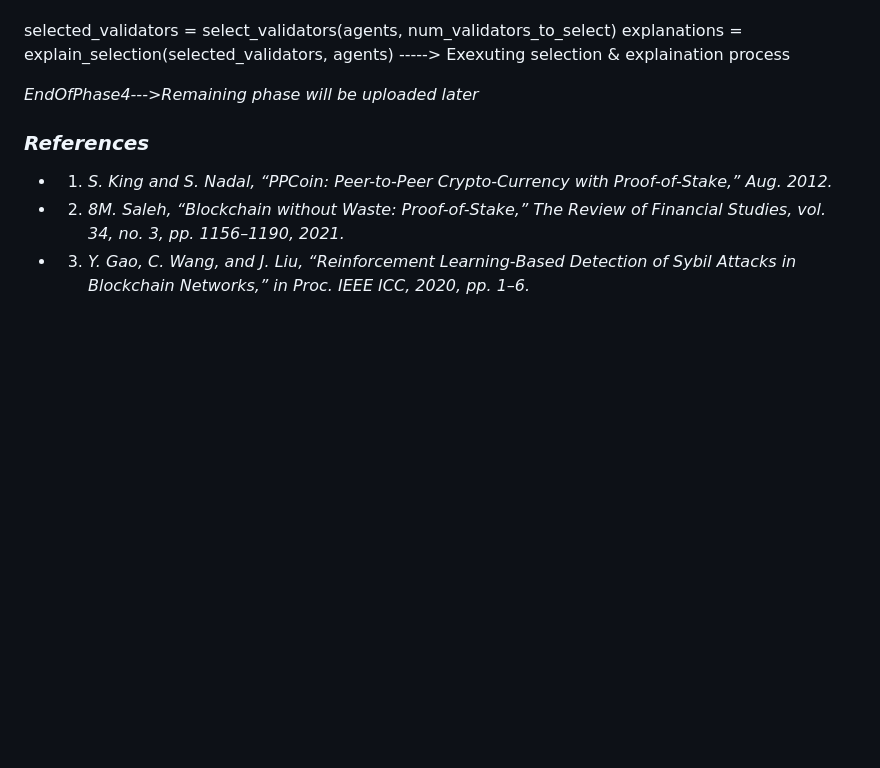
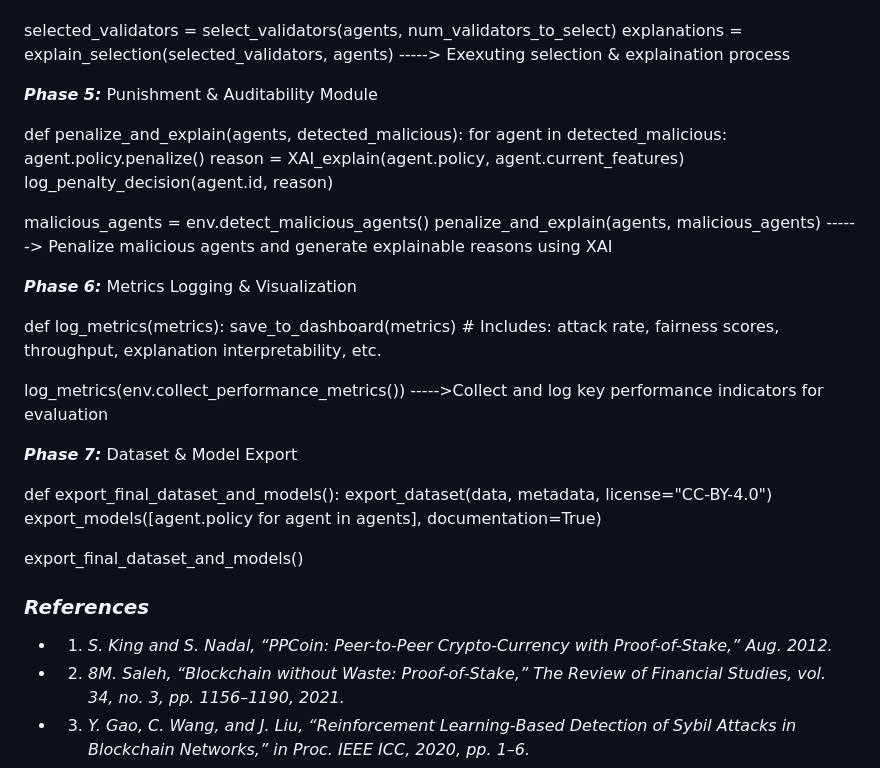
Before and after one commit to byzantron-research/aibyz-paper, a Markdown page: docs/paper/paper.md, the part around the change. Drawn GitHub-style; blank space fills up the shorter version.

Commit message:
Add Phase 5, 6, and 7 implementations for punishment, metrics logging, and dataset export in AI-driven validator selection framework (#35)

```diff
--- a/docs/paper/paper.md
+++ b/docs/paper/paper.md
@@ -147,7 +147,35 @@ selected_validators = select_validators(agents, num_validators_to_select)
 explanations = explain_selection(selected_validators, agents) -----> Exexuting selection & explaination process
 
 
-*EndOfPhase4--->Remaining phase will be uploaded later*
+***Phase 5:*** Punishment & Auditability Module
+
+def penalize_and_explain(agents, detected_malicious):
+    for agent in detected_malicious:
+        agent.policy.penalize()
+        reason = XAI_explain(agent.policy, agent.current_features)
+        log_penalty_decision(agent.id, reason)
+
+malicious_agents = env.detect_malicious_agents()
+penalize_and_explain(agents, malicious_agents) ------> Penalize malicious agents and generate explainable reasons using XAI
+
+***Phase 6:*** Metrics Logging & Visualization
+
+def log_metrics(metrics):
+    save_to_dashboard(metrics)
+    # Includes: attack rate, fairness scores, throughput, explanation interpretability, etc.
+
+log_metrics(env.collect_performance_metrics()) ----->Collect and log key performance indicators for evaluation
+
+***Phase 7:*** Dataset & Model Export
+
+def export_final_dataset_and_models():
+    export_dataset(data, metadata, license="CC-BY-4.0")
+    export_models([agent.policy for agent in agents], documentation=True)
+
+export_final_dataset_and_models()
+
+
+
 
 
 
```
